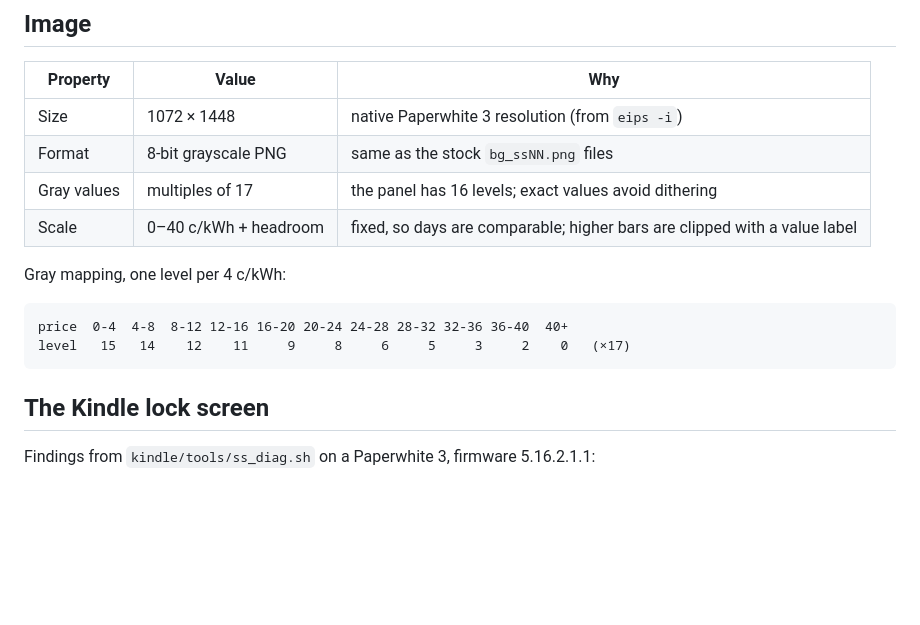
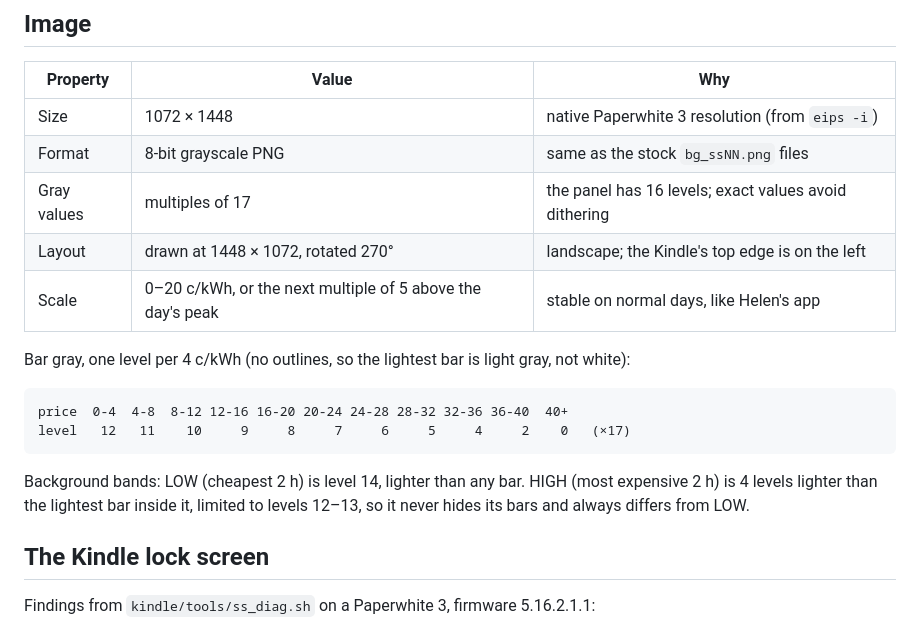
Before and after one commit to kuailoy/kindle-spot-price, a Markdown page: docs/how-it-works.md, the part around the change. Rendered like a GitHub page; blank space fills up the shorter version.

````diff
--- a/docs/how-it-works.md
+++ b/docs/how-it-works.md
@@ -42,14 +42,19 @@ every hour is a local file copy. On the autumn DST day the repeated hour shares
 | Size | 1072 × 1448 | native Paperwhite 3 resolution (from `eips -i`) |
 | Format | 8-bit grayscale PNG | same as the stock `bg_ssNN.png` files |
 | Gray values | multiples of 17 | the panel has 16 levels; exact values avoid dithering |
-| Scale | 0–40 c/kWh + headroom | fixed, so days are comparable; higher bars are clipped with a value label |
+| Layout | drawn at 1448 × 1072, rotated 270° | landscape; the Kindle's top edge is on the left |
+| Scale | 0–20 c/kWh, or the next multiple of 5 above the day's peak | stable on normal days, like Helen's app |
 
-Gray mapping, one level per 4 c/kWh:
+Bar gray, one level per 4 c/kWh (no outlines, so the lightest bar is light gray, not white):
 
 ```
 price  0-4  4-8  8-12 12-16 16-20 20-24 24-28 28-32 32-36 36-40  40+
-level   15   14    12    11     9     8     6     5     3     2    0   (×17)
+level   12   11    10     9     8     7     6     5     4     2    0   (×17)
 ```
+
+Background bands: LOW (cheapest 2 h) is level 14, lighter than any bar. HIGH (most expensive
+2 h) is 4 levels lighter than the lightest bar inside it, limited to levels 12–13, so it never
+hides its bars and always differs from LOW.
 
 ## The Kindle lock screen
 
````
Also changed, not shown: README.md (+46 -11 lines), docs/README.zh-CN.md (+11 -8 lines), docs/preview-evening.png, docs/preview-morning.png, 9 other files.
